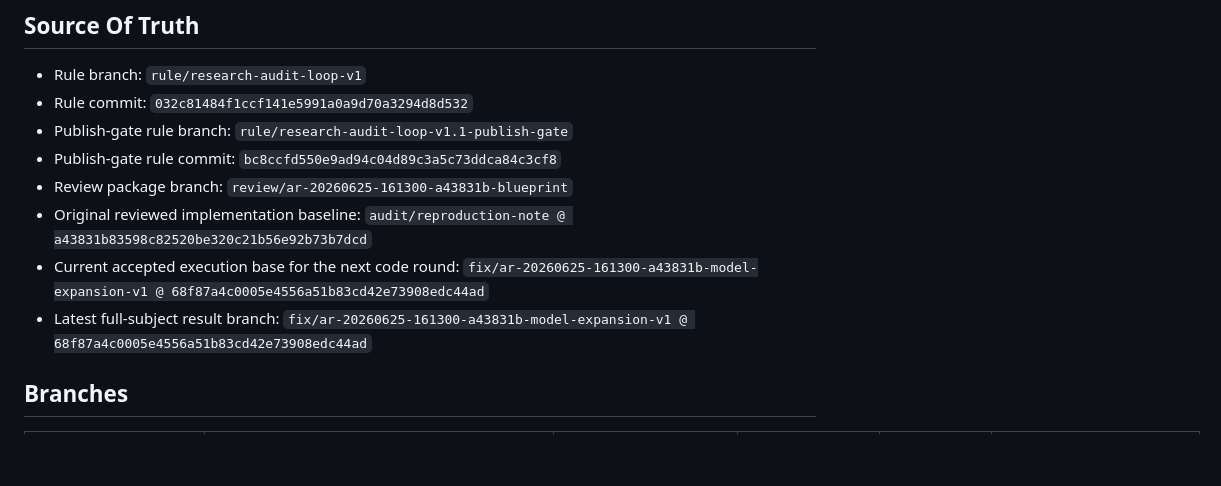
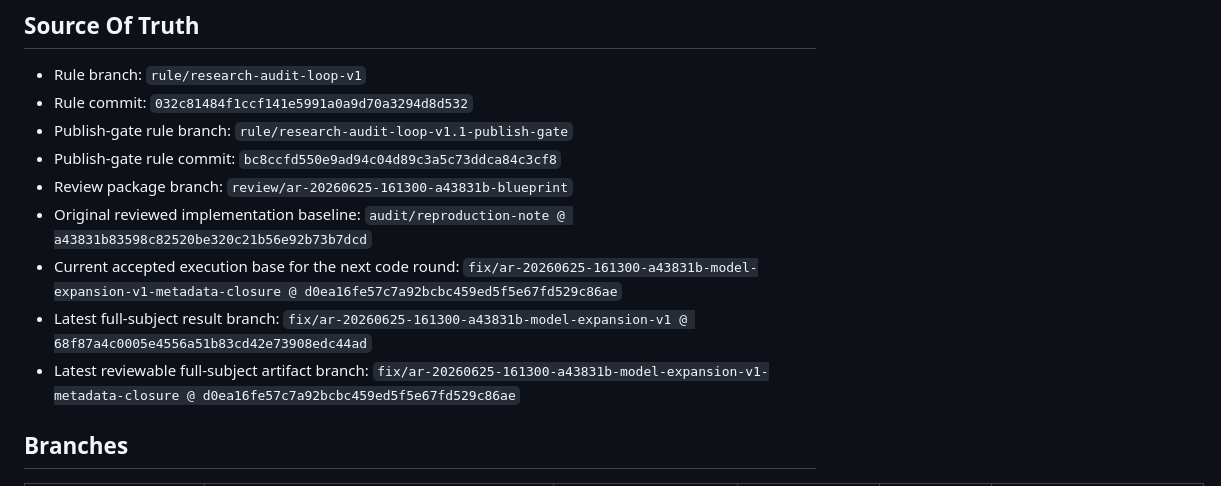
Before and after one commit to DDDingJin/eeg-lky-workspace, a Markdown page: docs/BRANCH_REGISTER.md, the part around one of its changes. Drawn GitHub-style; blank space fills up the shorter version.

Commit message:
Register model expansion metadata closure

```diff
--- a/docs/BRANCH_REGISTER.md
+++ b/docs/BRANCH_REGISTER.md
@@ -12,8 +12,9 @@ This file is maintained by the review endpoint. The implementer endpoint should
 - Publish-gate rule commit: `bc8ccfd550e9ad94c04d89c3a5c73ddca84c3cf8`
 - Review package branch: `review/ar-20260625-161300-a43831b-blueprint`
 - Original reviewed implementation baseline: `audit/reproduction-note @ a43831b83598c82520be320c21b56e92b73b7dcd`
-- Current accepted execution base for the next code round: `fix/ar-20260625-161300-a43831b-model-expansion-v1 @ 68f87a4c0005e4556a51b83cd42e73908edc44ad`
+- Current accepted execution base for the next code round: `fix/ar-20260625-161300-a43831b-model-expansion-v1-metadata-closure @ d0ea16fe57c7a92bcbc459ed5f5e67fd529c86ae`
 - Latest full-subject result branch: `fix/ar-20260625-161300-a43831b-model-expansion-v1 @ 68f87a4c0005e4556a51b83cd42e73908edc44ad`
+- Latest reviewable full-subject artifact branch: `fix/ar-20260625-161300-a43831b-model-expansion-v1-metadata-closure @ d0ea16fe57c7a92bcbc459ed5f5e67fd529c86ae`
 
 ## Branches
 
```
Also changed, not shown: other parts of docs/BRANCH_REGISTER.md (+8 -6 lines).
